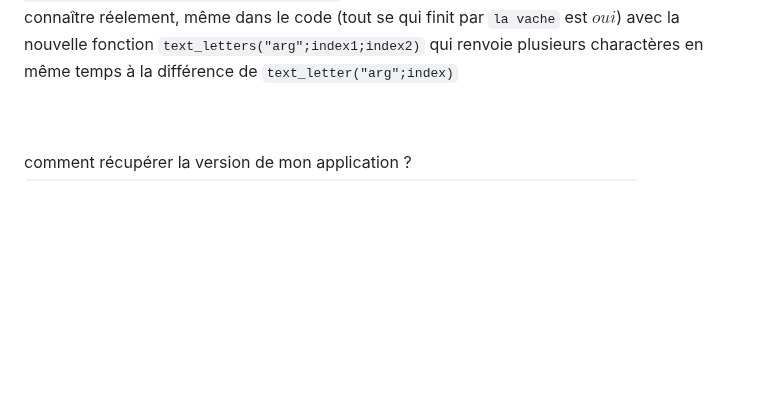
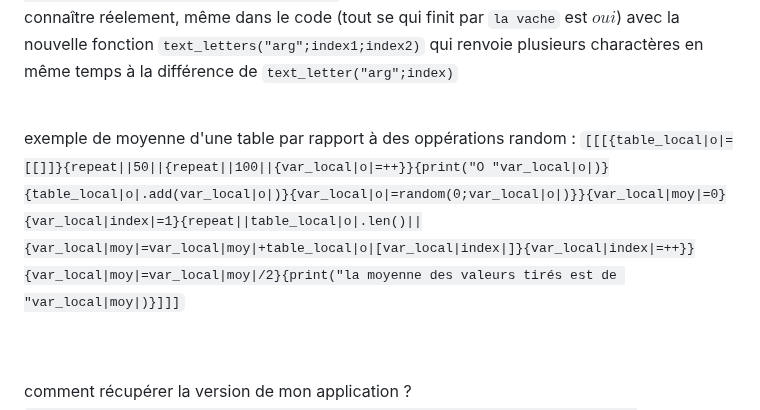
Before and after one commit to argentrocher/fr-simplecode, a Markdown page: README.md, the part around the change. Drawn GitHub-style; blank space fills up the shorter version.

Commit message:
Update README with examples and version retrieval
Added examples for password decoding and average calculation.

```diff
--- a/README.md
+++ b/README.md
@@ -101,6 +101,10 @@ commande test 0.4 : <br><br>
 <code>[[[{var_local|a|="text(prompt("password (la vache)"))"}{if(||hash("text(text_letters("text(var_local|a|)";-1;-8))")||<=||36498736912.008|| and ||hash("text(text_letters("text(var_local|a|)";-1;-8))")||>=||36498736912.008||){print("oui")}||else||{print("non")}}]]]</code> montre qu'un mot de passe est indécodable sans le connaître réelement, même dans le code (tout se qui finit par <code>la vache</code> est <span>$oui$</span>) avec la nouvelle fonction <code>text_letters("arg";index1;index2)</code> qui renvoie plusieurs charactères en même temps à la différence de <code>text_letter("arg";index)</code>
 
 <br>
+
+exemple de moyenne d'une table par rapport à des oppérations random : <code>[[[{table_local|o|=[[]]}{repeat||50||{repeat||100||{var_local|o|=++}}{print("O "var_local|o|)}{table_local|o|.add(var_local|o|)}{var_local|o|=random(0;var_local|o|)}}{var_local|moy|=0}{var_local|index|=1}{repeat||table_local|o|.len()||{var_local|moy|=var_local|moy|+table_local|o|[var_local|index|]}{var_local|index|=++}}{var_local|moy|=var_local|moy|/2}{print("la moyenne des valeurs tirés est de "var_local|moy|)}]]]</code>
+
+<br>
 <br>
 comment récupérer la version de mon application ?
 <br>
```
